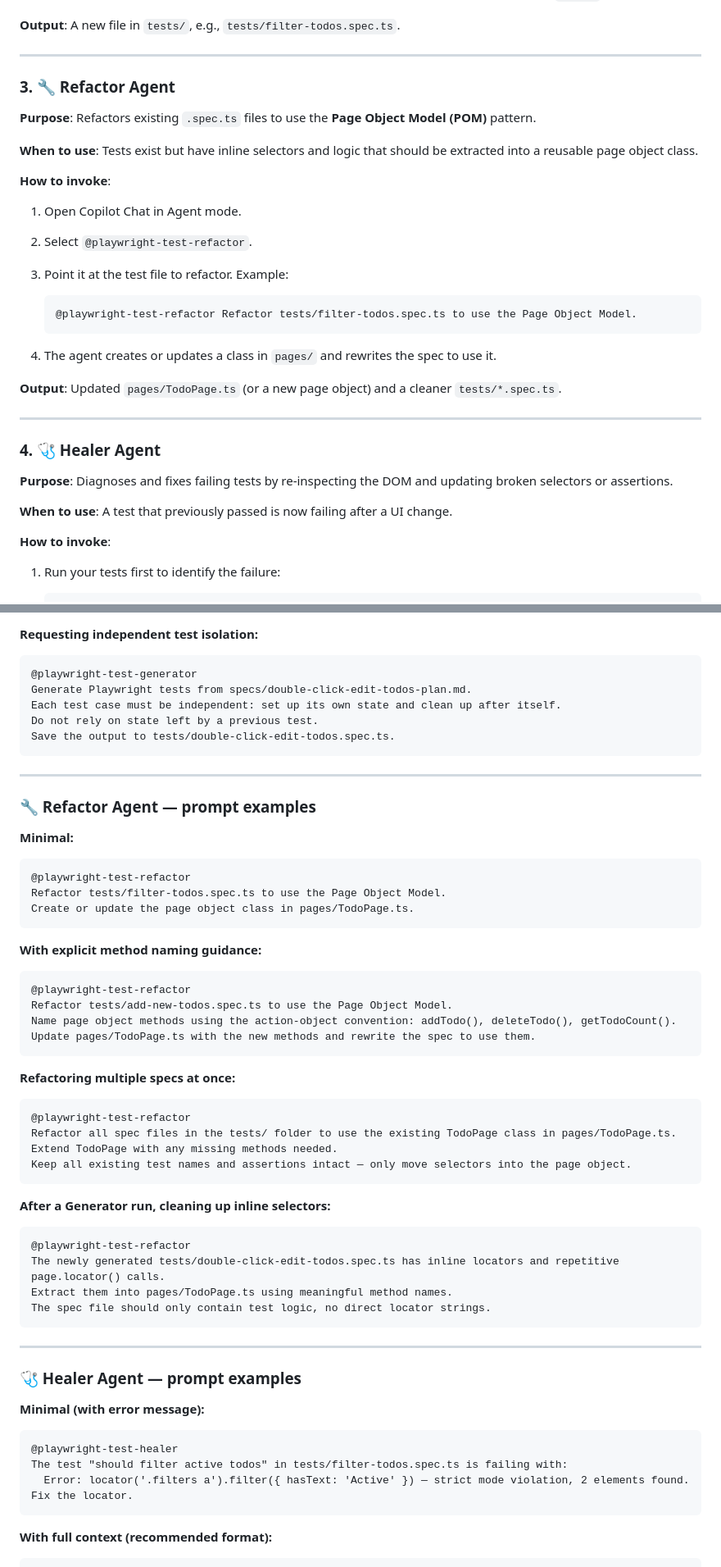
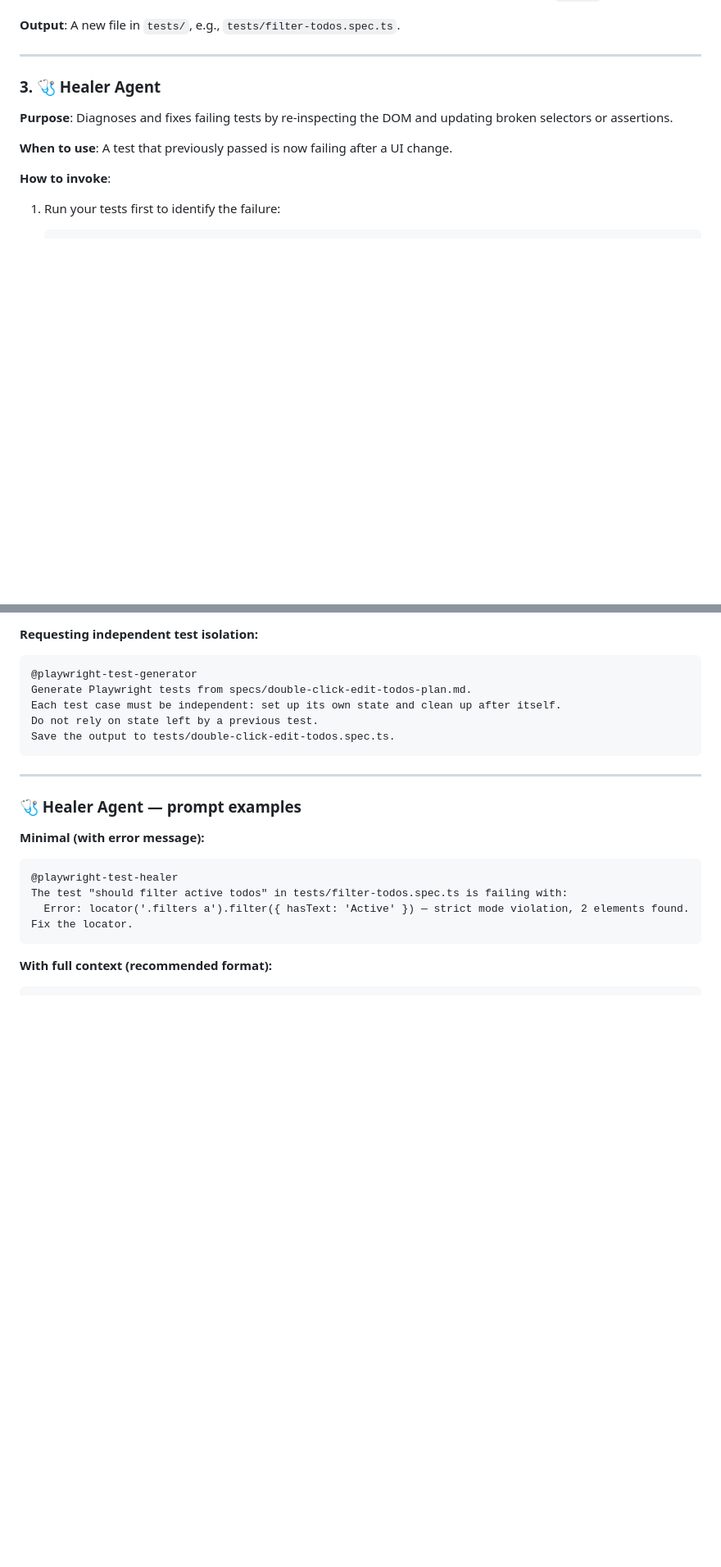
Before and after one commit to carlospardo87/agentic-qa, a Markdown page: README.md, 2 parts joined by grey strips. Shown at 82% size. GitHub-like rendering; blank space fills up the shorter version.

````diff
--- a/README.md
+++ b/README.md
@@ -180,29 +178,7 @@ Switch to **Agent mode** by clicking the mode selector at the top of the chat pa
 
 ---
 
-### 3. 🔧 Refactor Agent
-
-**Purpose**: Refactors existing `.spec.ts` files to use the **Page Object Model (POM)** pattern.
-
-**When to use**: Tests exist but have inline selectors and logic that should be extracted into a reusable page object class.
-
-**How to invoke**:
-
-1. Open Copilot Chat in Agent mode.
-2. Select `@playwright-test-refactor`.
-3. Point it at the test file to refactor. Example:
-
-   ```
-   @playwright-test-refactor Refactor tests/filter-todos.spec.ts to use the Page Object Model.
-   ```
-
-4. The agent creates or updates a class in `pages/` and rewrites the spec to use it.
-
-**Output**: Updated `pages/TodoPage.ts` (or a new page object) and a cleaner `tests/*.spec.ts`.
-
----
-
-### 4. 🩺 Healer Agent
+### 3. 🩺 Healer Agent
 
 **Purpose**: Diagnoses and fixes failing tests by re-inspecting the DOM and updating broken selectors or assertions.
 
@@ -328,41 +326,6 @@ Save the output to tests/double-click-edit-todos.spec.ts.
 
 ---
 
-### 🔧 Refactor Agent — prompt examples
-
-**Minimal:**
-```
-@playwright-test-refactor
-Refactor tests/filter-todos.spec.ts to use the Page Object Model.
-Create or update the page object class in pages/TodoPage.ts.
-```
-
-**With explicit method naming guidance:**
-```
-@playwright-test-refactor
-Refactor tests/add-new-todos.spec.ts to use the Page Object Model.
-Name page object methods using the action-object convention: addTodo(), deleteTodo(), getTodoCount().
-Update pages/TodoPage.ts with the new methods and rewrite the spec to use them.
-```
-
-**Refactoring multiple specs at once:**
-```
-@playwright-test-refactor
-Refactor all spec files in the tests/ folder to use the existing TodoPage class in pages/TodoPage.ts.
-Extend TodoPage with any missing methods needed.
-Keep all existing test names and assertions intact — only move selectors into the page object.
-```
-
-**After a Generator run, cleaning up inline selectors:**
-```
-@playwright-test-refactor
-The newly generated tests/double-click-edit-todos.spec.ts has inline locators and repetitive page.locator() calls.
-Extract them into pages/TodoPage.ts using meaningful method names.
-The spec file should only contain test logic, no direct locator strings.
-```
-
----
-
 ### 🩺 Healer Agent — prompt examples
 
 **Minimal (with error message):**
````
Also changed, not shown: other parts of README.md (+43 -32 lines).
